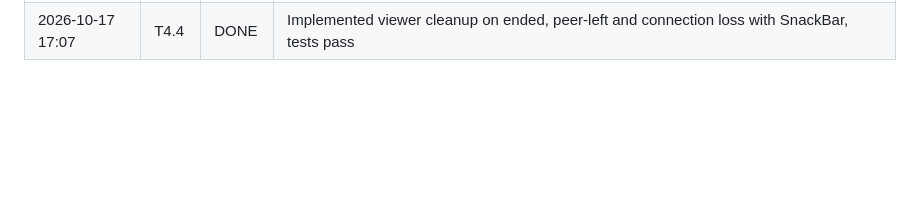
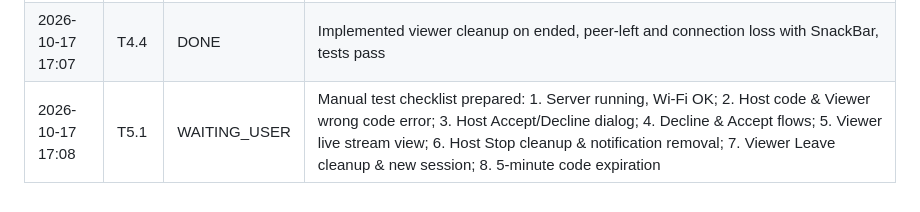
Before and after one commit to rimonxyg/sudoview, a Markdown page: tasks.md, the part around the change. Drawn GitHub-style; blank space fills up the shorter version.

Commit message:
T5.1: prepare manual test checklist

```diff
--- a/tasks.md
+++ b/tasks.md
@@ -289,3 +289,4 @@
 | 2026-10-17 17:02 | T4.2 | DONE | Implemented RTCPeerConnection, RTCVideoRenderer, answer creation and remote track handling, tests pass |
 | 2026-10-17 17:04 | T4.3 | DONE | Implemented full-screen RTCVideoView with contain fit, black background and Leave button, tests pass |
 | 2026-10-17 17:07 | T4.4 | DONE | Implemented viewer cleanup on ended, peer-left and connection loss with SnackBar, tests pass |
+| 2026-10-17 17:08 | T5.1 | WAITING_USER | Manual test checklist prepared: 1. Server running, Wi-Fi OK; 2. Host code & Viewer wrong code error; 3. Host Accept/Decline dialog; 4. Decline & Accept flows; 5. Viewer live stream view; 6. Host Stop cleanup & notification removal; 7. Viewer Leave cleanup & new session; 8. 5-minute code expiration |
```
